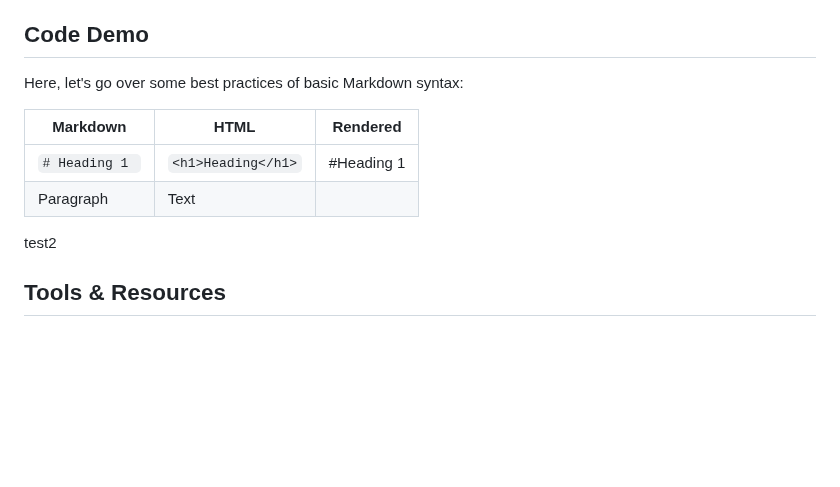
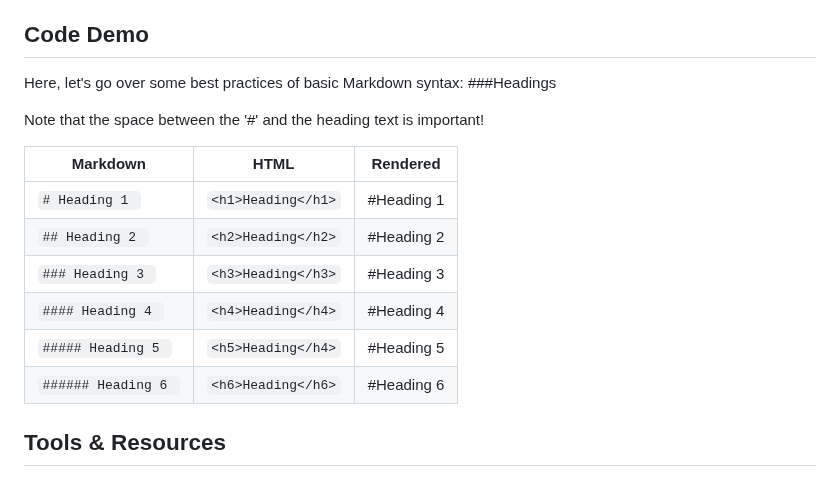
Before and after one commit to happymeal808/group-07-presentation-website, a Markdown page: README.md, the part around the change. Rendered like a GitHub page; blank space fills up the shorter version.

Commit message:
Update README.md with headings

```diff
--- a/README.md
+++ b/README.md
@@ -48,12 +48,19 @@ Markdown is an ecosystem of tools that lets you complete a variety of tasks like
 ## Code Demo
 
 Here, let's go over some best practices of basic Markdown syntax:
+###Headings
+
+Note that the space between the '#' and the heading text is important!
 
 | Markdown     | HTML |  Rendered  |
 | ----------- | ----------- | ------ |
 | `# Heading 1 `   | `<h1>Heading</h1>`| #Heading 1  |
-| Paragraph   | Text        |  |
-test2
+| `## Heading 2 `   | `<h2>Heading</h2>`| #Heading 2  |
+| `### Heading 3 `   | `<h3>Heading</h3>`| #Heading 3  |
+| `#### Heading 4 `   | `<h4>Heading</h4>`| #Heading 4  |
+| `##### Heading 5 `   | `<h5>Heading</h4>`| #Heading 5  |
+| `###### Heading 6 `   | `<h6>Heading</h6>`| #Heading 6  |
+
 
 ## Tools & Resources
 
```
